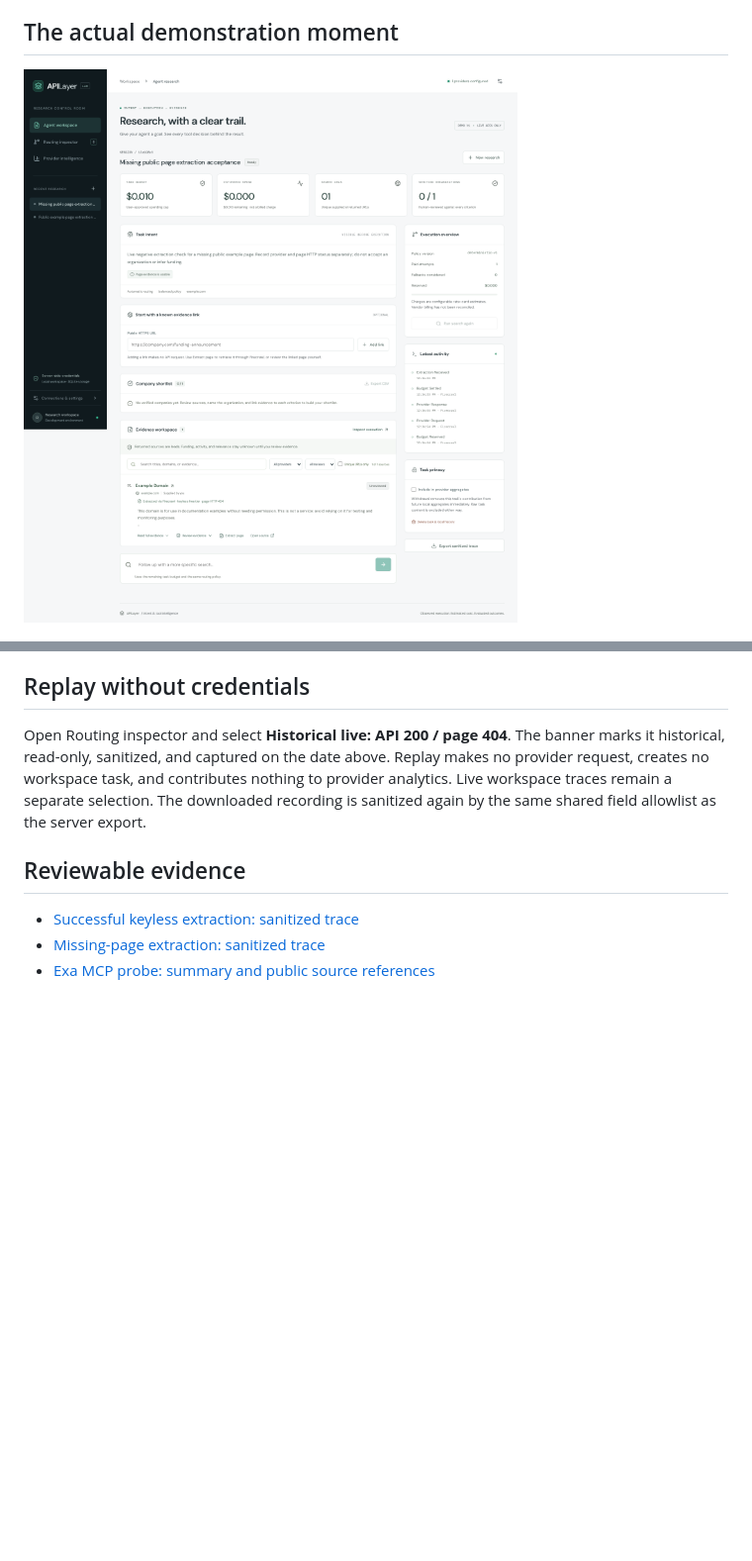
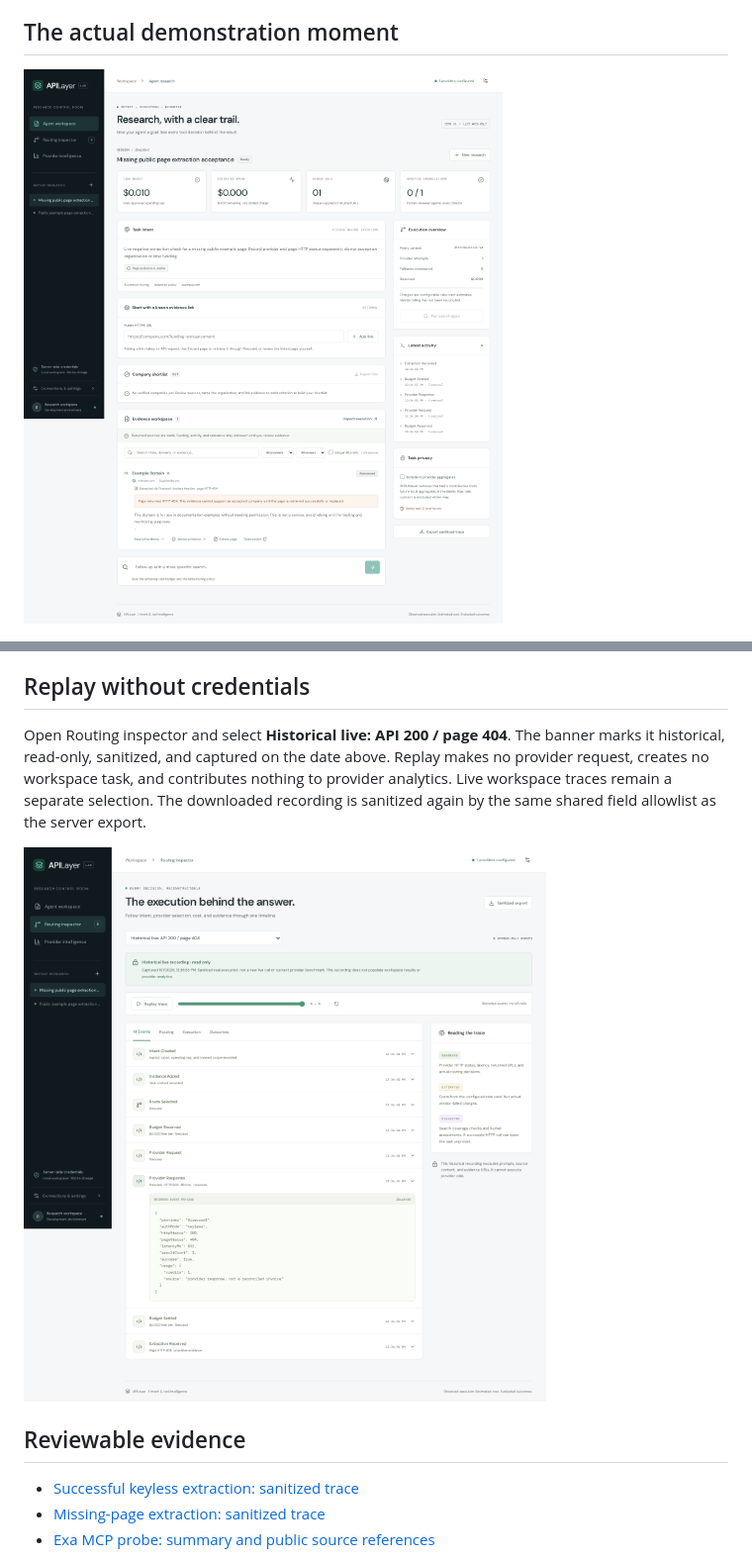
Before and after one commit to Xtwohands/twohands, a Markdown page: docs/LIVE_VALIDATION.md, 2 parts joined by grey strips. Shown at 99% size. Drawn GitHub-style; pictures changed too: docs/screenshots/historical-recording.png (added), docs/screenshots/live-page-error.png; blank space fills up the shorter version.

```diff
--- a/docs/LIVE_VALIDATION.md
+++ b/docs/LIVE_VALIDATION.md
@@ -34,6 +34,8 @@ The source was `https://example.com/apilayer-validation-not-found`. The successf
 
 Open Routing inspector and select **Historical live: API 200 / page 404**. The banner marks it historical, read-only, sanitized, and captured on the date above. Replay makes no provider request, creates no workspace task, and contributes nothing to provider analytics. Live workspace traces remain a separate selection. The downloaded recording is sanitized again by the same shared field allowlist as the server export.
 
+![Read-only historical replay](screenshots/historical-recording.png)
+
 ## Reviewable evidence
 
 - [Successful keyless extraction: sanitized trace](live-validation/firecrawl-keyless-success.json)
```
Also changed, not shown: docs/TEST_IMPROVEMENT_PLAN.md (+2 -0 lines), docs/VALIDATION.md (+13 -0 lines), docs/screenshots/live-routing-error.png, 2 other files.
